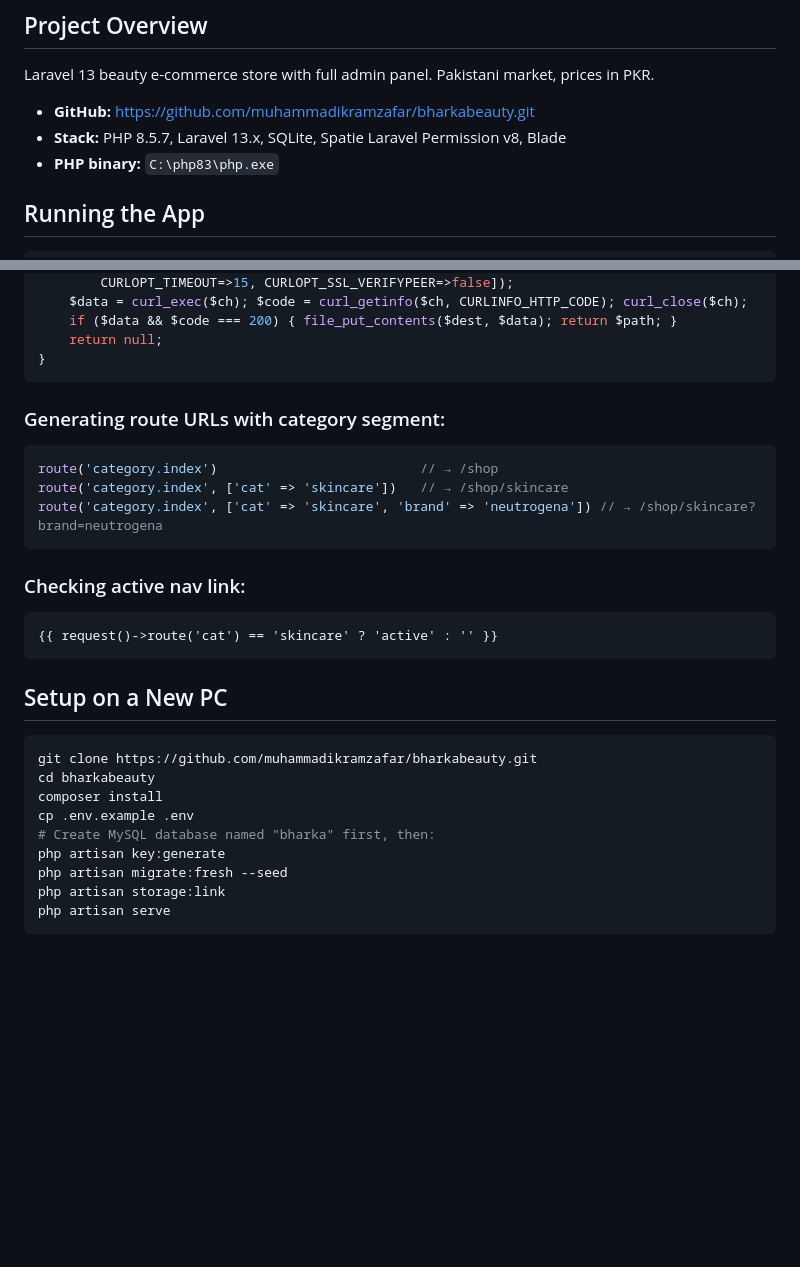
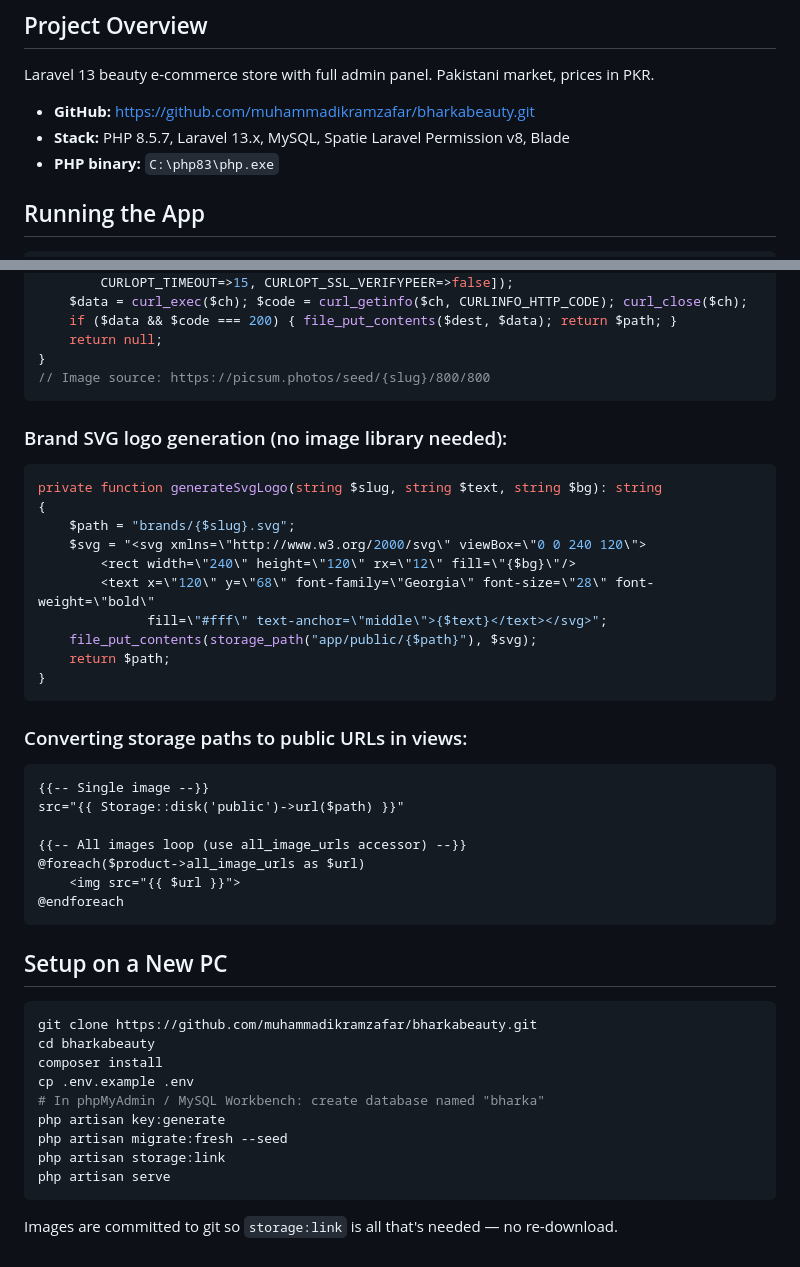
Before and after one commit to muhammadikramzafar/bharkabeauty, a Markdown page: CLAUDE.md, 2 parts joined by grey strips. GitHub-like rendering; blank space fills up the shorter version.

````diff
--- a/CLAUDE.md
+++ b/CLAUDE.md
@@ -4,7 +4,7 @@
 Laravel 13 beauty e-commerce store with full admin panel. Pakistani market, prices in PKR.
 
 - **GitHub:** https://github.com/muhammadikramzafar/bharkabeauty.git
-- **Stack:** PHP 8.5.7, Laravel 13.x, SQLite, Spatie Laravel Permission v8, Blade
+- **Stack:** PHP 8.5.7, Laravel 13.x, MySQL, Spatie Laravel Permission v8, Blade
 - **PHP binary:** `C:\php83\php.exe`
 
 ## Running the App
@@ -146,18 +176,32 @@ private function downloadImage(string $url, string $folder, string $slug): ?stri
     if ($data && $code === 200) { file_put_contents($dest, $data); return $path; }
     return null;
 }
+// Image source: https://picsum.photos/seed/{slug}/800/800
 ```
 
-### Generating route URLs with category segment:
+### Brand SVG logo generation (no image library needed):
 ```php
-route('category.index')                          // → /shop
-route('category.index', ['cat' => 'skincare'])   // → /shop/skincare
-route('category.index', ['cat' => 'skincare', 'brand' => 'neutrogena']) // → /shop/skincare?brand=neutrogena
+private function generateSvgLogo(string $slug, string $text, string $bg): string
+{
+    $path = "brands/{$slug}.svg";
+    $svg = "<svg xmlns=\"http://www.w3.org/2000/svg\" viewBox=\"0 0 240 120\">
+        <rect width=\"240\" height=\"120\" rx=\"12\" fill=\"{$bg}\"/>
+        <text x=\"120\" y=\"68\" font-family=\"Georgia\" font-size=\"28\" font-weight=\"bold\"
+              fill=\"#fff\" text-anchor=\"middle\">{$text}</text></svg>";
+    file_put_contents(storage_path("app/public/{$path}"), $svg);
+    return $path;
+}
 ```
 
-### Checking active nav link:
+### Converting storage paths to public URLs in views:
 ```blade
-{{ request()->route('cat') == 'skincare' ? 'active' : '' }}
+{{-- Single image --}}
+src="{{ Storage::disk('public')->url($path) }}"
+
+{{-- All images loop (use all_image_urls accessor) --}}
+@foreach($product->all_image_urls as $url)
+    <img src="{{ $url }}">
+@endforeach
 ```
 
 ## Setup on a New PC
@@ -166,9 +210,10 @@ git clone https://github.com/muhammadikramzafar/bharkabeauty.git
 cd bharkabeauty
 composer install
 cp .env.example .env
-# Create MySQL database named "bharka" first, then:
+# In phpMyAdmin / MySQL Workbench: create database named "bharka"
 php artisan key:generate
 php artisan migrate:fresh --seed
 php artisan storage:link
 php artisan serve
 ```
+Images are committed to git so `storage:link` is all that's needed — no re-download.
````
Also changed, not shown: other parts of CLAUDE.md (+67 -37 lines).
